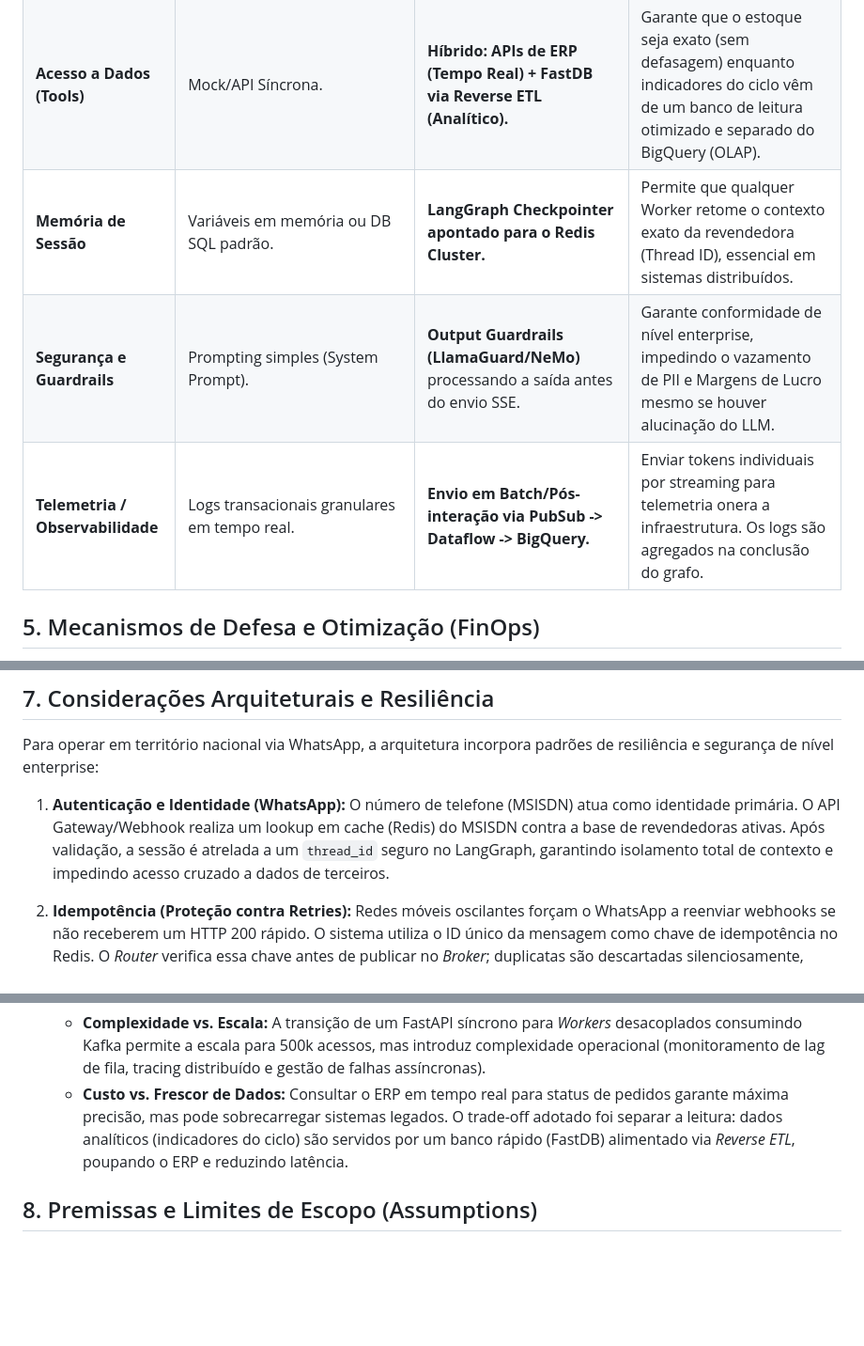
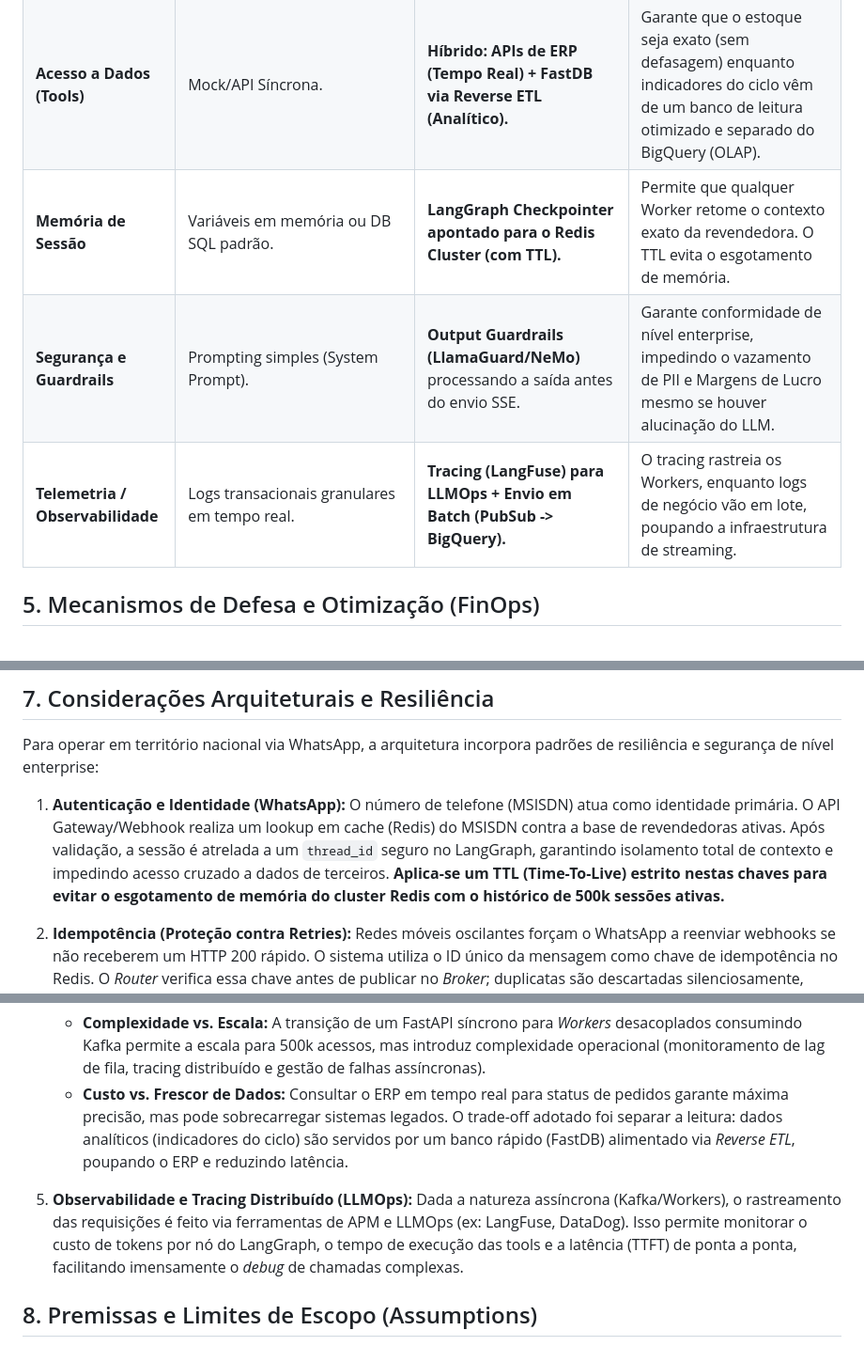
Before and after one commit to KattsonBastos/gb-support-agent-case, a Markdown page: docs/system-design-500k.md, 3 parts joined by grey strips. Shown at 94% size. Drawn GitHub-style; blank space fills up the shorter version.

Commit message:
docs: add distributed tracing and LLMOps observability details to system design architecture

```diff
--- a/docs/system-design-500k.md
+++ b/docs/system-design-500k.md
@@ -114,9 +118,9 @@ flowchart TD
 | **Processamento (Motor)** | Síncrono no `app_graph.astream_events()`. | **LangGraph Workers** isolados no Kubernetes, consumindo fila do Kafka/PubSub e escalando via HPA. | Permite escalar a inferência de IA independentemente do tráfego de rede da borda. |
 | **Base de Conhecimento** | ChromaDB (Local / Em memória). | **Pinecone / Vertex AI Search** com indexação HNSW e Busca Híbrida. | Evita estouros de memória e garante latência sub-segundo. |
 | **Acesso a Dados (Tools)** | Mock/API Síncrona. | **Híbrido: APIs de ERP (Tempo Real) + FastDB via Reverse ETL (Analítico).** | Garante que o estoque seja exato (sem defasagem) enquanto indicadores do ciclo vêm de um banco de leitura otimizado e separado do BigQuery (OLAP). |
-| **Memória de Sessão** | Variáveis em memória ou DB SQL padrão. | **LangGraph Checkpointer apontado para o Redis Cluster.** | Permite que qualquer Worker retome o contexto exato da revendedora (Thread ID), essencial em sistemas distribuídos. |
+| **Memória de Sessão** | Variáveis em memória ou DB SQL padrão. | **LangGraph Checkpointer apontado para o Redis Cluster (com TTL).** | Permite que qualquer Worker retome o contexto exato da revendedora. O TTL evita o esgotamento de memória. |
 | **Segurança e Guardrails** | Prompting simples (System Prompt). | **Output Guardrails (LlamaGuard/NeMo)** processando a saída antes do envio SSE. | Garante conformidade de nível enterprise, impedindo o vazamento de PII e Margens de Lucro mesmo se houver alucinação do LLM. |
-| **Telemetria / Observabilidade** | Logs transacionais granulares em tempo real. | **Envio em Batch/Pós-interação via PubSub -> Dataflow -> BigQuery.** | Enviar tokens individuais por streaming para telemetria onera a infraestrutura. Os logs são agregados na conclusão do grafo. |
+| **Telemetria / Observabilidade** | Logs transacionais granulares em tempo real. | **Tracing (LangFuse) para LLMOps + Envio em Batch (PubSub -> BigQuery).** | O tracing rastreia os Workers, enquanto logs de negócio vão em lote, poupando a infraestrutura de streaming. |
 
 ## 5. Mecanismos de Defesa e Otimização (FinOps)
 
@@ -163,7 +167,7 @@ flowchart TD
 
 Para operar em território nacional via WhatsApp, a arquitetura incorpora padrões de resiliência e segurança de nível enterprise:
 
-1. **Autenticação e Identidade (WhatsApp):** O número de telefone (MSISDN) atua como identidade primária. O API Gateway/Webhook realiza um lookup em cache (Redis) do MSISDN contra a base de revendedoras ativas. Após validação, a sessão é atrelada a um `thread_id` seguro no LangGraph, garantindo isolamento total de contexto e impedindo acesso cruzado a dados de terceiros.
+1. **Autenticação e Identidade (WhatsApp):** O número de telefone (MSISDN) atua como identidade primária. O API Gateway/Webhook realiza um lookup em cache (Redis) do MSISDN contra a base de revendedoras ativas. Após validação, a sessão é atrelada a um `thread_id` seguro no LangGraph, garantindo isolamento total de contexto e impedindo acesso cruzado a dados de terceiros. **Aplica-se um TTL (Time-To-Live) estrito nestas chaves para evitar o esgotamento de memória do cluster Redis com o histórico de 500k sessões ativas.**
 
 2. **Idempotência (Proteção contra Retries):** Redes móveis oscilantes forçam o WhatsApp a reenviar webhooks se não receberem um HTTP 200 rápido. O sistema utiliza o ID único da mensagem como chave de idempotência no Redis. O *Router* verifica essa chave antes de publicar no *Broker*; duplicatas são descartadas silenciosamente, evitando processamento repetido e queima desnecessária de tokens LLM.
 
@@ -173,6 +177,8 @@ Para operar em território nacional via WhatsApp, a arquitetura incorpora padrõ
     * **Complexidade vs. Escala:** A transição de um FastAPI síncrono para *Workers* desacoplados consumindo Kafka permite a escala para 500k acessos, mas introduz complexidade operacional (monitoramento de lag de fila, tracing distribuído e gestão de falhas assíncronas).
     * **Custo vs. Frescor de Dados:** Consultar o ERP em tempo real para status de pedidos garante máxima precisão, mas pode sobrecarregar sistemas legados. O trade-off adotado foi separar a leitura: dados analíticos (indicadores do ciclo) são servidos por um banco rápido (FastDB) alimentado via *Reverse ETL*, poupando o ERP e reduzindo latência.
 
+5. **Observabilidade e Tracing Distribuído (LLMOps):** Dada a natureza assíncrona (Kafka/Workers), o rastreamento das requisições é feito via ferramentas de APM e LLMOps (ex: LangFuse, DataDog). Isso permite monitorar o custo de tokens por nó do LangGraph, o tempo de execução das tools e a latência (TTFT) de ponta a ponta, facilitando imensamente o *debug* de chamadas complexas.
+
 ## 8. Premissas e Limites de Escopo (Assumptions)
 
 Para manter o foco do design arquitetural nos componentes core de orquestração de IA e mensageria distribuída, algumas capacidades enterprise foram abstraídas sob a premissa de que a corporação já as possui nativamente em seu ecossistema centralizado e mantido por times de Plataforma:
```
Also changed, not shown: other parts of docs/system-design-500k.md (+4 -0 lines).
